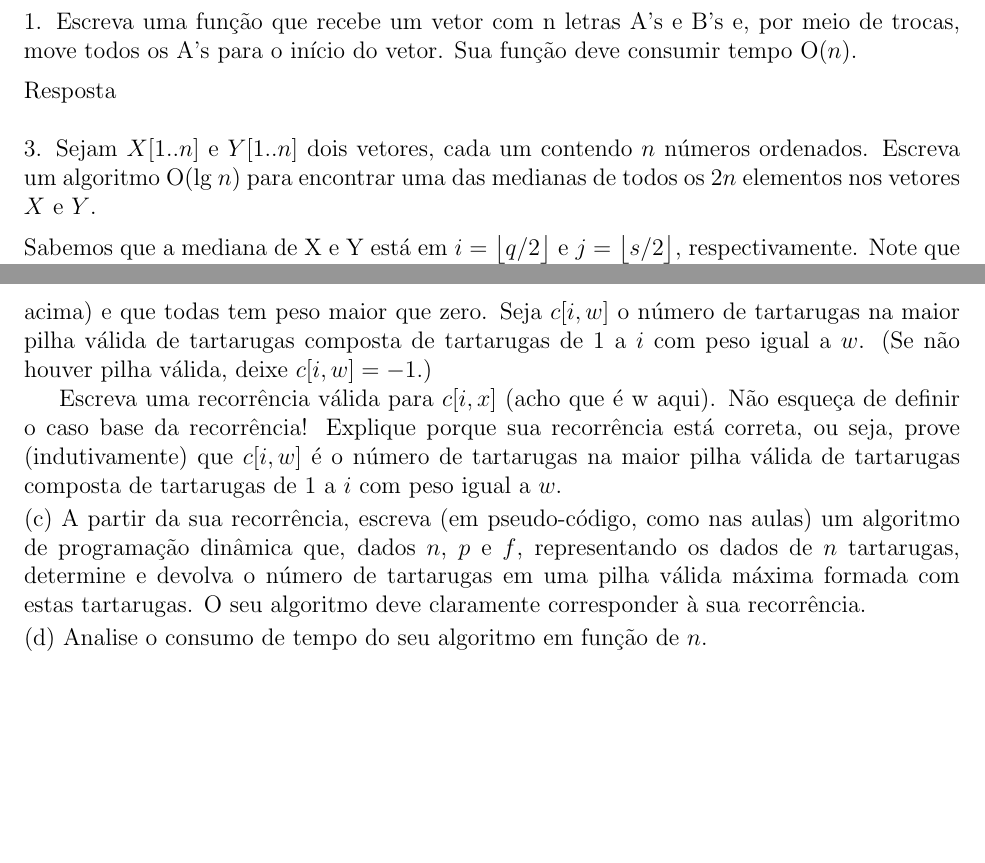
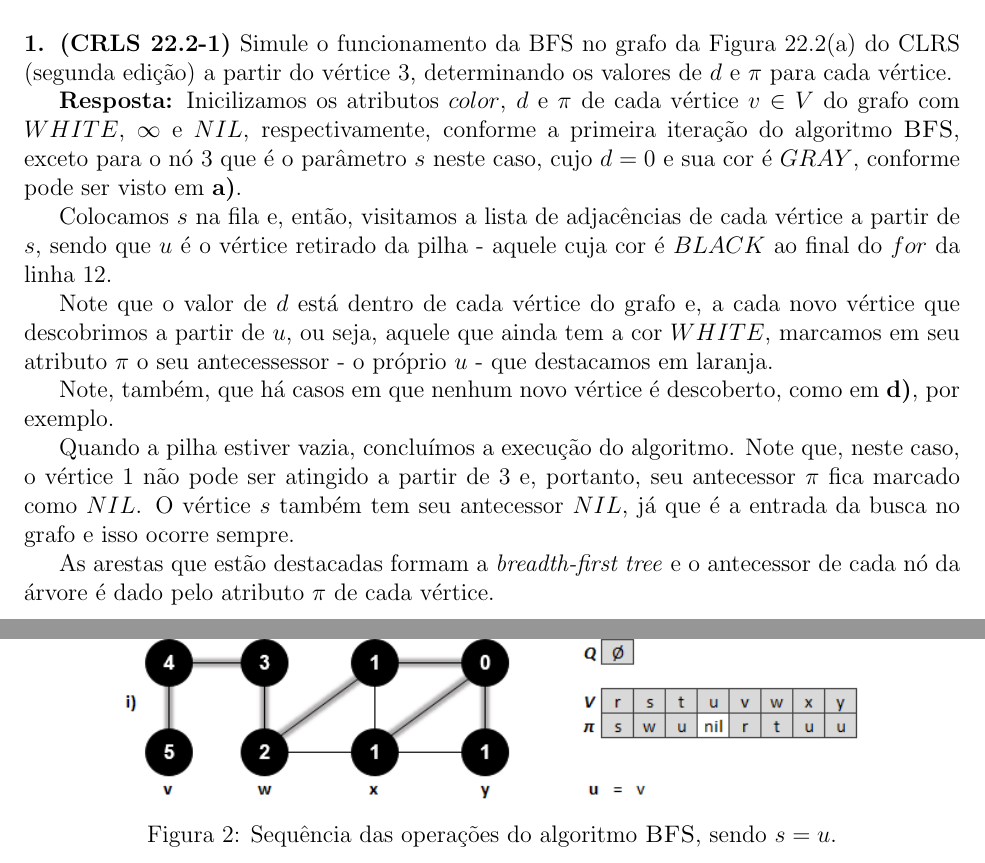
Before and after one commit to rodrigoadfaria/playground, a LaTeX document (algorithms/mac-5711-tex/main.tex, which reads algorithms/mac-5711-tex/l7/q7-01.tex): two parts of pages 13 and 47 of 48 before the commit and two parts of pages 1 and 5 of 6 after it, joined at a grey line, cut at the place of the change, the shorter picture padded with empty space. Compiled offline with pdfLaTeX.

Commit message:
Answer for questions 7.01 and 7.02

```diff
--- /dev/null
+++ b/algorithms/mac-5711-tex/l7/q7-01.tex
@@ -0,0 +1,14 @@
+
+\noindent \textbf{1. (CRLS 22.2-1)} Simule o funcionamento da BFS no grafo da Figura 22.2(a) do CLRS (segunda edição) a partir do vértice 3, determinando os valores de $d$ e $\pi$ para cada vértice.
+
+\textbf{Resposta:} Inicilizamos os atributos $color$, $d$ e $\pi$ de cada vértice $v \in V$ do grafo com $WHITE$, $\infty$ e $NIL$, respectivamente, conforme a primeira iteração do algoritmo \proc{BFS}, exceto para o nó 3 que é o parâmetro $s$ neste caso, cujo $d = 0$ e sua cor é $GRAY$, conforme pode ser visto em \textbf{a)}.
+
+Colocamos $s$ na fila e, então, visitamos a lista de adjacências de cada vértice a partir de $s$, sendo que $u$ é o vértice retirado da pilha - aquele cuja cor é $BLACK$ ao final do $for$ da linha 12.
+
+Note que o valor de $d$ está dentro de cada vértice do grafo e, a cada novo vértice que descobrimos a partir de $u$, ou seja, aquele que ainda tem a cor $WHITE$, marcamos em seu atributo $\pi$ o seu antecessessor - o próprio $u$ - que destacamos em laranja.
+
+Note, também, que há casos em que nenhum novo vértice é descoberto, como em \textbf{d)}, por exemplo.
+
+Quando a pilha estiver vazia, concluímos a execução do algoritmo. Note que, neste caso, o vértice 1 não pode ser atingido a partir de 3 e, portanto, seu antecessor $\pi$ fica marcado como $NIL$. O vértice $s$ também tem seu antecessor $NIL$, já que é a entrada da busca no grafo e isso ocorre sempre.
+
+As arestas que estão destacadas formam a \textit{breadth-first tree} e o antecessor de cada nó da árvore é dado pelo atributo $\pi$ de cada vértice.
--- a/algorithms/mac-5711-tex/main.tex
+++ b/algorithms/mac-5711-tex/main.tex
@@ -137,3 +138,8 @@ Departamento de Ciência da Computação - IME/USP}
 \input{l6/q6-22}
 \input{l6/q6-23}
 \clearpage
+\end{comment}
+
+\begin{center}
+\textbf{\large{Lista 7}}
+\end{center}
```
Also changed, not shown: algorithms/mac-5711-tex/l7/q7-02.tex (added, +12 -0 lines), algorithms/mac-5711-tex/imgs/q7-01-p1.png (added), algorithms/mac-5711-tex/imgs/q7-01-p2.png (added), algorithms/mac-5711-tex/imgs/q7-02-p1.png (added), algorithms/mac-5711-tex/imgs/q7-02-p2.png (added), algorithms/mac-5711-tex/l7/q7-01.tex (7 more changed lines), algorithms/mac-5711-tex/main.tex (4 more changed lines), 2 other files.
